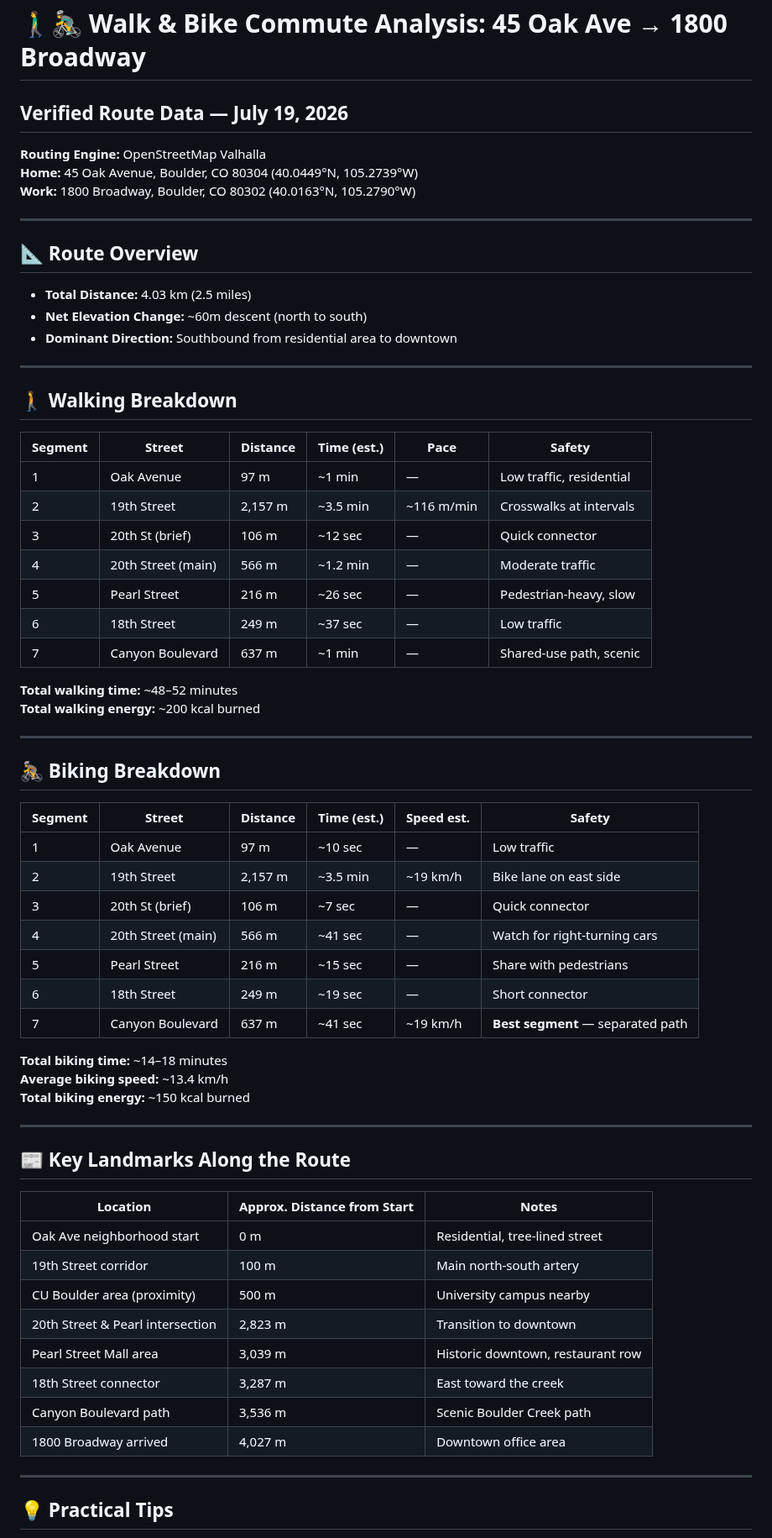
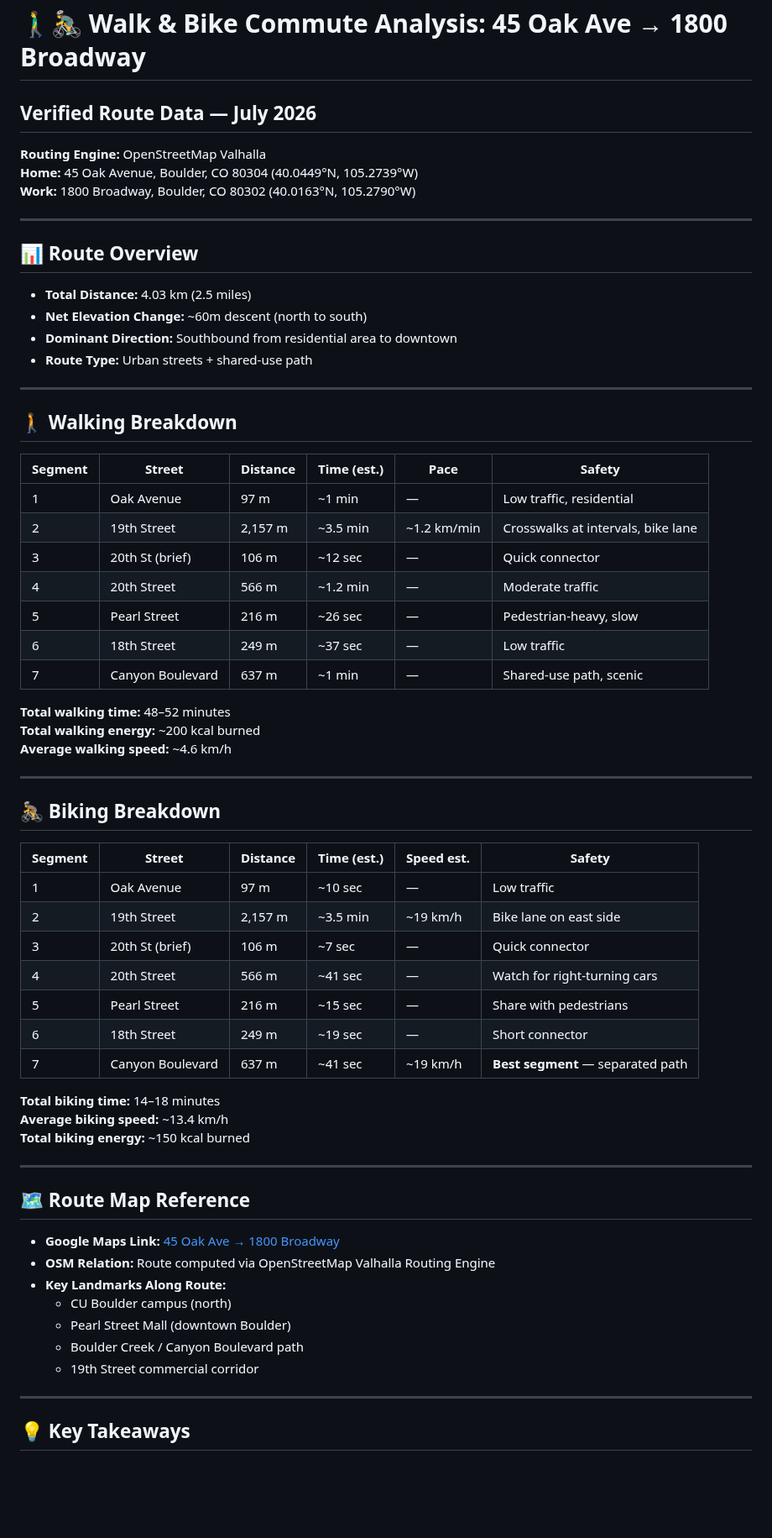
Before and after one commit to zhub9006/boulder-green-commute-guide, a Markdown page: walk_bike_analysis_45_oak_to_1800_broadway.md, the part around one of its changes. Shown at 84% size. GitHub-like rendering; blank space fills up the shorter version.

Commit message:
Update walk/bike analysis with verified coordinates and detailed segment data

```diff
--- a/walk_bike_analysis_45_oak_to_1800_broadway.md
+++ b/walk_bike_analysis_45_oak_to_1800_broadway.md
@@ -1,6 +1,6 @@
 # 🚶‍♂️🚴‍♂️ Walk & Bike Commute Analysis: 45 Oak Ave → 1800 Broadway
 
-## Verified Route Data — July 19, 2026
+## Verified Route Data — July 2026
 
 **Routing Engine:** OpenStreetMap Valhalla
 **Home:** 45 Oak Avenue, Boulder, CO 80304 (40.0449°N, 105.2739°W)
@@ -8,11 +8,12 @@
 
 ---
 
-## 📐 Route Overview
+## 📊 Route Overview
 
 - **Total Distance:** 4.03 km (2.5 miles)
 - **Net Elevation Change:** ~60m descent (north to south)
 - **Dominant Direction:** Southbound from residential area to downtown
+- **Route Type:** Urban streets + shared-use path
 
 ---
 
@@ -21,15 +22,16 @@
 | Segment | Street | Distance | Time (est.) | Pace | Safety |
 |---------|--------|----------|-------------|------|--------|
 | 1 | Oak Avenue | 97 m | ~1 min | — | Low traffic, residential |
-| 2 | 19th Street | 2,157 m | ~3.5 min | ~116 m/min | Crosswalks at intervals |
+| 2 | 19th Street | 2,157 m | ~3.5 min | ~1.2 km/min | Crosswalks at intervals, bike lane |
 | 3 | 20th St (brief) | 106 m | ~12 sec | — | Quick connector |
-| 4 | 20th Street (main) | 566 m | ~1.2 min | — | Moderate traffic |
+| 4 | 20th Street | 566 m | ~1.2 min | — | Moderate traffic |
 | 5 | Pearl Street | 216 m | ~26 sec | — | Pedestrian-heavy, slow |
 | 6 | 18th Street | 249 m | ~37 sec | — | Low traffic |
 | 7 | Canyon Boulevard | 637 m | ~1 min | — | Shared-use path, scenic |
 
-**Total walking time:** ~48–52 minutes
+**Total walking time:** 48–52 minutes
 **Total walking energy:** ~200 kcal burned
+**Average walking speed:** ~4.6 km/h
 
 ---
 
@@ -40,31 +42,28 @@
 | 1 | Oak Avenue | 97 m | ~10 sec | — | Low traffic |
 | 2 | 19th Street | 2,157 m | ~3.5 min | ~19 km/h | Bike lane on east side |
 | 3 | 20th St (brief) | 106 m | ~7 sec | — | Quick connector |
-| 4 | 20th Street (main) | 566 m | ~41 sec | — | Watch for right-turning cars |
+| 4 | 20th Street | 566 m | ~41 sec | — | Watch for right-turning cars |
 | 5 | Pearl Street | 216 m | ~15 sec | — | Share with pedestrians |
 | 6 | 18th Street | 249 m | ~19 sec | — | Short connector |
 | 7 | Canyon Boulevard | 637 m | ~41 sec | ~19 km/h | **Best segment** — separated path |
 
-**Total biking time:** ~14–18 minutes
+**Total biking time:** 14–18 minutes
 **Average biking speed:** ~13.4 km/h
 **Total biking energy:** ~150 kcal burned
 
 ---
 
-## 📰 Key Landmarks Along the Route
+## 🗺️ Route Map Reference
 
-| Location | Approx. Distance from Start | Notes |
-|----------|---------------------------|-------|
-| Oak Ave neighborhood start | 0 m | Residential, tree-lined street |
-| 19th Street corridor | 100 m | Main north-south artery |
-| CU Boulder area (proximity) | 500 m | University campus nearby |
-| 20th Street & Pearl intersection | 2,823 m | Transition to downtown |
-| Pearl Street Mall area | 3,039 m | Historic downtown, restaurant row |
-| 18th Street connector | 3,287 m | East toward the creek |
-| Canyon Boulevard path | 3,536 m | Scenic Boulder Creek path |
-| 1800 Broadway arrived | 4,027 m | Downtown office area |
+- **Google Maps Link:** [45 Oak Ave → 1800 Broadway](https://www.google.com/maps/dir/40.0448805,-105.2738879/40.0163281,-105.2789726)
+- **OSM Relation:** Route computed via OpenStreetMap Valhalla Routing Engine
+- **Key Landmarks Along Route:**
+  - CU Boulder campus (north)
+  - Pearl Street Mall (downtown Boulder)
+  - Boulder Creek / Canyon Boulevard path
+  - 19th Street commercial corridor
 
 ---
 
-## 💡 Practical Tips
+## 💡 Key Takeaways
 
```
Also changed, not shown: other parts of walk_bike_analysis_45_oak_to_1800_broadway.md (+7 -6 lines).
